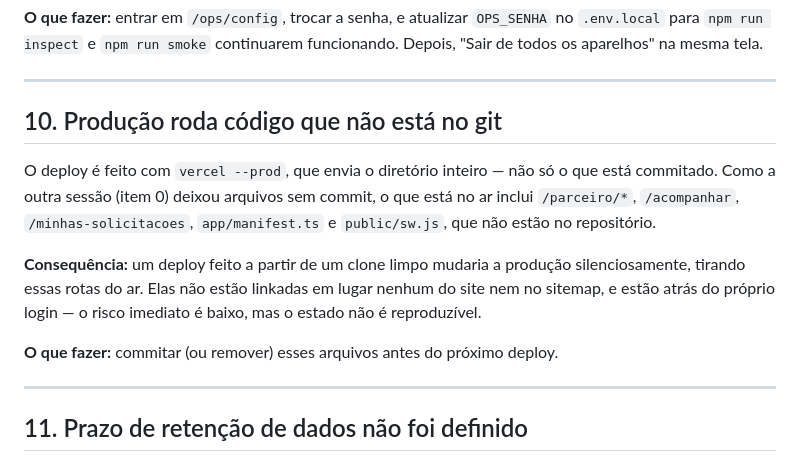
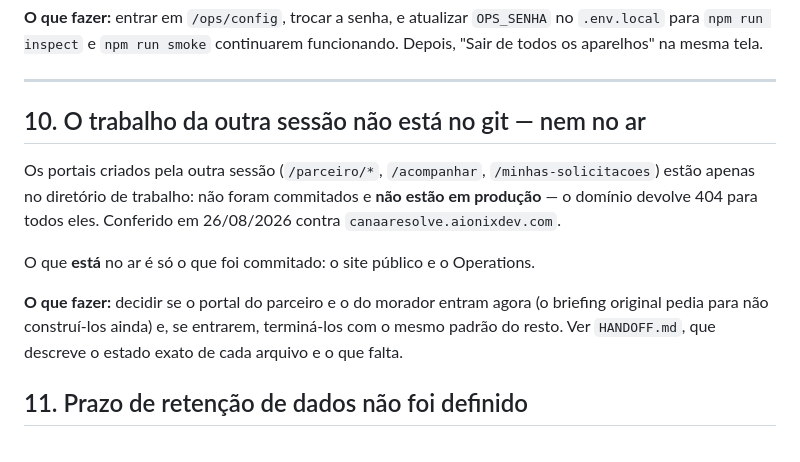
Before and after one commit to alanaraujo-bit/Cana-Resolve, a Markdown page: BLOCKERS.md, the part around the change. Drawn GitHub-style.

```diff
--- a/BLOCKERS.md
+++ b/BLOCKERS.md
@@ -121,22 +121,19 @@ continuarem funcionando. Depois, "Sair de todos os aparelhos" na mesma tela.
 
 ---
 
-## 10. Produção roda código que não está no git
+## 10. O trabalho da outra sessão não está no git — nem no ar
 
-O deploy é feito com `vercel --prod`, que envia o diretório inteiro — não só
-o que está commitado. Como a outra sessão (item 0) deixou arquivos sem commit,
-o que está no ar inclui `/parceiro/*`, `/acompanhar`,
-`/minhas-solicitacoes`, `app/manifest.ts` e `public/sw.js`, que não estão
-no repositório.
+Os portais criados pela outra sessão (`/parceiro/*`, `/acompanhar`,
+`/minhas-solicitacoes`) estão apenas no diretório de trabalho: não foram
+commitados e **não estão em produção** — o domínio devolve 404 para todos eles.
+Conferido em 26/08/2026 contra `canaaresolve.aionixdev.com`.
 
-**Consequência:** um deploy feito a partir de um clone limpo mudaria a
-produção silenciosamente, tirando essas rotas do ar. Elas não estão linkadas
-em lugar nenhum do site nem no sitemap, e estão atrás do próprio login — o
-risco imediato é baixo, mas o estado não é reproduzível.
+O que **está** no ar é só o que foi commitado: o site público e o Operations.
 
-**O que fazer:** commitar (ou remover) esses arquivos antes do próximo deploy.
-
----
+**O que fazer:** decidir se o portal do parceiro e o do morador entram agora
+(o briefing original pedia para não construí-los ainda) e, se entrarem,
+terminá-los com o mesmo padrão do resto. Ver `HANDOFF.md`, que descreve o
+estado exato de cada arquivo e o que falta.
 
 ## 11. Prazo de retenção de dados não foi definido
 
```
Also changed, not shown: HANDOFF.md (added, +199 -0 lines).
